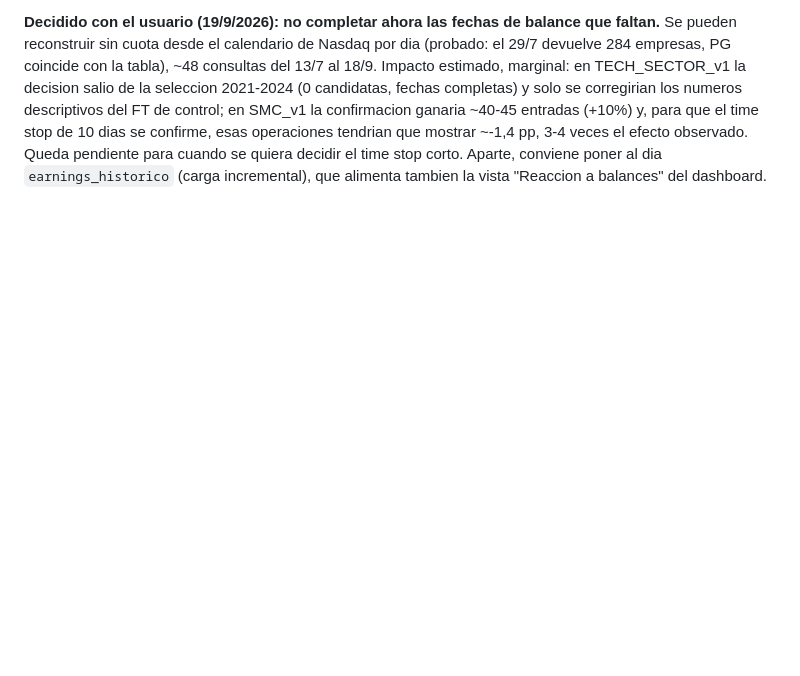
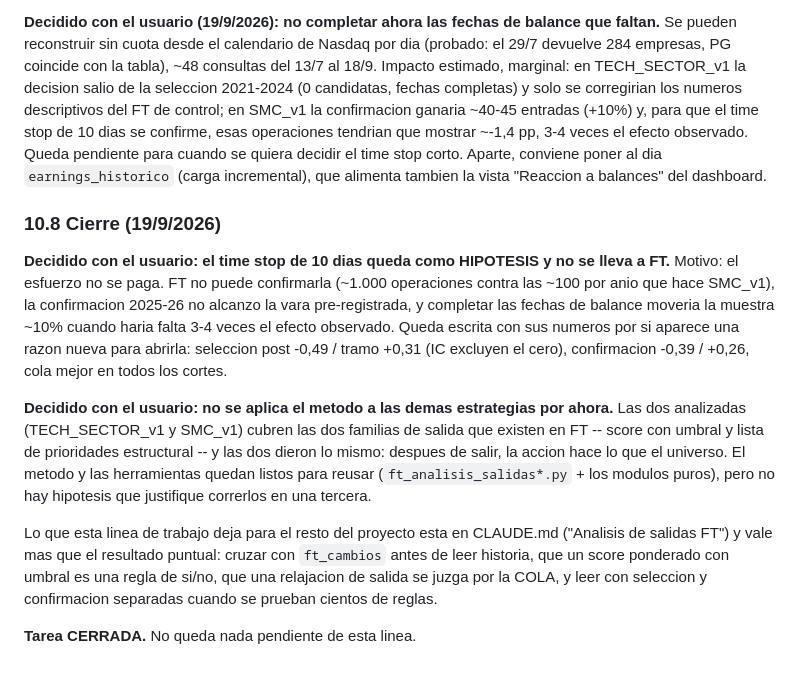
Before and after one commit to juandenogoya/IndicadoresDeStockML, a Markdown page: docs/forward_testing/ANALISIS_SALIDAS.md, the part around the change. GitHub-like rendering; blank space fills up the shorter version.

Commit message:
docs(ft): cierre del analisis de salidas -- el time stop corto queda como hipotesis
Decision del usuario sobre los dos pendientes que dejaba la Tarea 24:

1. El time stop de 10 dias de SMC_v1 NO va a FT. El esfuerzo no se paga: FT no puede
   confirmarlo (~1.000 operaciones contra las ~100 por anio que hace la estrategia), la
   confirmacion 2025-26 no alcanzo la vara pre-registrada, y completar las fechas de
   balance moveria la muestra ~10% cuando haria falta 3-4 veces el efecto observado.
   Queda escrito con sus numeros por si aparece una razon nueva para abrirlo.
2. No se aplica el metodo a otra estrategia por ahora. Las dos analizadas cubren las dos
   familias de salida que existen en FT -- score con umbral y lista de prioridades
   estructural -- y dieron lo mismo: despues de salir, la accion hace lo que el universo.
   Las herramientas quedan listas para reusar.

Ninguna regla de produccion se toca y no corresponde registro en `ft_cambios`. Lo que la
linea deja para el resto del proyecto vive en CLAUDE.md ("Analisis de salidas FT") y vale
mas que el resultado puntual.

Co-Authored-By: Claude Opus 5 <noreply@anthropic.com>

```diff
--- a/docs/forward_testing/ANALISIS_SALIDAS.md
+++ b/docs/forward_testing/ANALISIS_SALIDAS.md
@@ -957,3 +957,28 @@ control; en SMC_v1 la confirmacion ganaria ~40-45 entradas (+10%) y, para que el
 observado. Queda pendiente para cuando se quiera decidir el time stop corto. Aparte, conviene
 poner al dia `earnings_historico` (carga incremental), que alimenta tambien la vista
 "Reaccion a balances" del dashboard.
+
+### 10.8 Cierre (19/9/2026)
+
+**Decidido con el usuario: el time stop de 10 dias queda como HIPOTESIS y no se lleva a
+FT.** Motivo: el esfuerzo no se paga. FT no puede confirmarla (~1.000 operaciones contra
+las ~100 por anio que hace SMC_v1), la confirmacion 2025-26 no alcanzo la vara
+pre-registrada, y completar las fechas de balance moveria la muestra ~10% cuando haria
+falta 3-4 veces el efecto observado. Queda escrita con sus numeros por si aparece una razon
+nueva para abrirla: seleccion post -0,49 / tramo +0,31 (IC excluyen el cero), confirmacion
+-0,39 / +0,26, cola mejor en todos los cortes.
+
+**Decidido con el usuario: no se aplica el metodo a las demas estrategias por ahora.** Las
+dos analizadas (TECH_SECTOR_v1 y SMC_v1) cubren las dos familias de salida que existen en
+FT -- score con umbral y lista de prioridades estructural -- y las dos dieron lo mismo:
+despues de salir, la accion hace lo que el universo. El metodo y las herramientas quedan
+listos para reusar (`ft_analisis_salidas*.py` + los modulos puros), pero no hay hipotesis
+que justifique correrlos en una tercera.
+
+Lo que esta linea de trabajo deja para el resto del proyecto esta en CLAUDE.md
+("Analisis de salidas FT") y vale mas que el resultado puntual: cruzar con `ft_cambios`
+antes de leer historia, que un score ponderado con umbral es una regla de si/no, que una
+relajacion de salida se juzga por la COLA, y leer con seleccion y confirmacion separadas
+cuando se prueban cientos de reglas.
+
+**Tarea CERRADA.** No queda nada pendiente de esta linea.
```
Also changed, not shown: docs/forward_testing/JOURNAL.md (+14 -0 lines), 1 other file.
